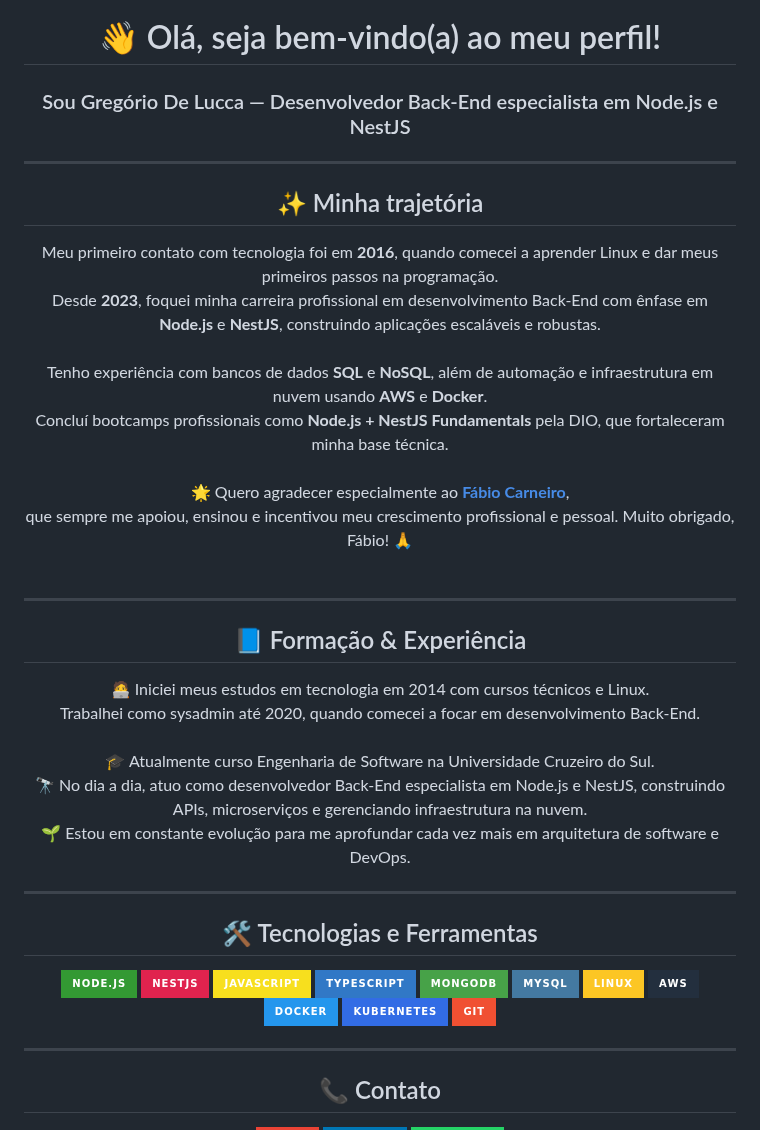
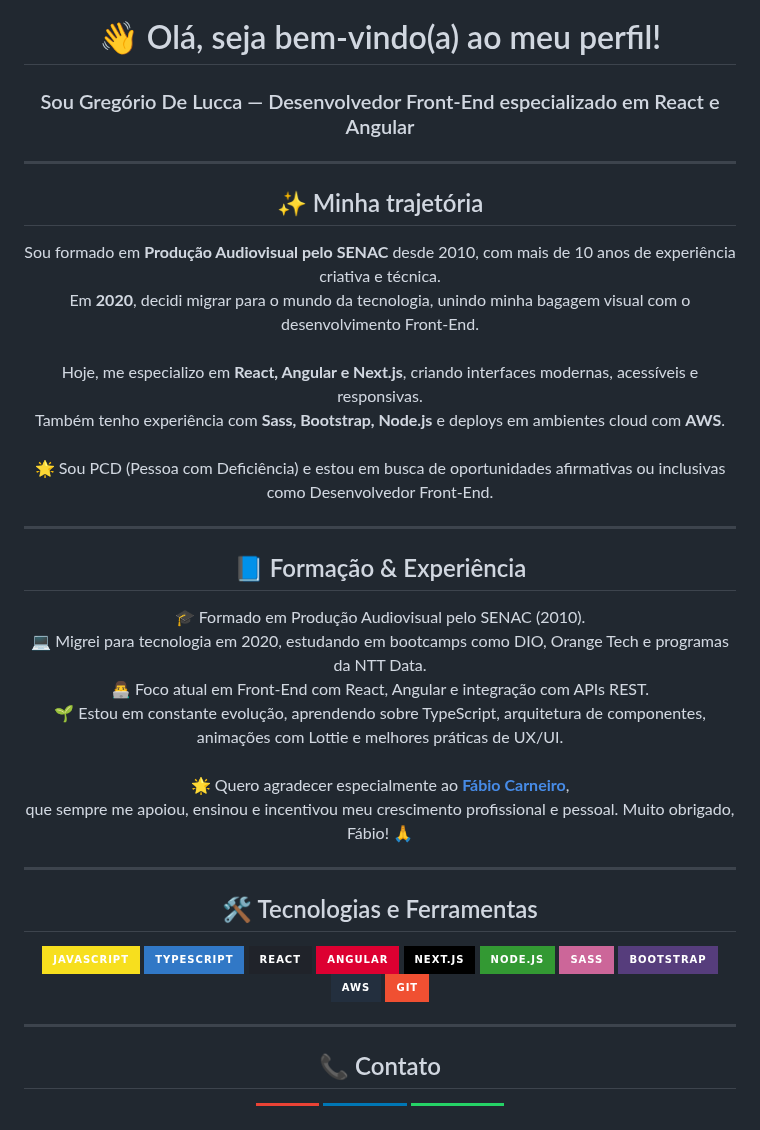
Before and after one commit to gregoriodelucca/gregoriodelucca, a Markdown page: README.md, the part around the change. GitHub-like rendering; badges without logos.

```diff
--- a/README.md
+++ b/README.md
@@ -6,7 +6,7 @@
   />
 
   <h1>👋 Olá, seja bem-vindo(a) ao meu perfil!</h1>
-  <h3>Sou Gregório De Lucca — Desenvolvedor Back-End especialista em Node.js e NestJS</h3>
+  <h3>Sou Gregório De Lucca — Desenvolvedor Front-End especializado em React e Angular</h3>
 </div>
 
 ---
@@ -14,12 +14,11 @@
 <div align="center">
   <h2>✨ Minha trajetória</h2>
   <p>
-    Meu primeiro contato com tecnologia foi em <strong>2016</strong>, quando comecei a aprender Linux e dar meus primeiros passos na programação.<br/>
-    Desde <strong>2023</strong>, foquei minha carreira profissional em desenvolvimento Back-End com ênfase em <strong>Node.js</strong> e <strong>NestJS</strong>, construindo aplicações escaláveis e robustas.<br/><br/>
-    Tenho experiência com bancos de dados <strong>SQL</strong> e <strong>NoSQL</strong>, além de automação e infraestrutura em nuvem usando <strong>AWS</strong> e <strong>Docker</strong>.<br/>
-    Concluí bootcamps profissionais como <strong>Node.js + NestJS Fundamentals</strong> pela DIO, que fortaleceram minha base técnica.<br/><br/>
-    🌟 Quero agradecer especialmente ao <strong><a href="https://github.com/fabioaacarneiro">Fábio Carneiro</a></strong>,<br/>
-    que sempre me apoiou, ensinou e incentivou meu crescimento profissional e pessoal. Muito obrigado, Fábio! 🙏<br/><br/>
+    Sou formado em <strong>Produção Audiovisual pelo SENAC</strong> desde 2010, com mais de 10 anos de experiência criativa e técnica.<br/>
+    Em <strong>2020</strong>, decidi migrar para o mundo da tecnologia, unindo minha bagagem visual com o desenvolvimento Front-End.<br/><br/>
+    Hoje, me especializo em <strong>React, Angular e Next.js</strong>, criando interfaces modernas, acessíveis e responsivas.<br/>
+    Também tenho experiência com <strong>Sass, Bootstrap, Node.js</strong> e deploys em ambientes cloud com <strong>AWS</strong>.<br/><br/>
+    🌟 Sou PCD (Pessoa com Deficiência) e estou em busca de oportunidades afirmativas ou inclusivas como Desenvolvedor Front-End.
   </p>
 </div>
 
@@ -28,11 +27,12 @@
 <div align="center">
   <h2>📘 Formação & Experiência</h2>
   <p>
-    🧑‍💻 Iniciei meus estudos em tecnologia em 2014 com cursos técnicos e Linux.<br/>
-    Trabalhei como sysadmin até 2020, quando comecei a focar em desenvolvimento Back-End.<br/><br/>
-    🎓 Atualmente curso Engenharia de Software na Universidade Cruzeiro do Sul.<br/>
-    🔭 No dia a dia, atuo como desenvolvedor Back-End especialista em Node.js e NestJS, construindo APIs, microserviços e gerenciando infraestrutura na nuvem.<br/>
-    🌱 Estou em constante evolução para me aprofundar cada vez mais em arquitetura de software e DevOps.
+    🎓 Formado em Produção Audiovisual pelo SENAC (2010).<br/>
+    💻 Migrei para tecnologia em 2020, estudando em bootcamps como DIO, Orange Tech e programas da NTT Data.<br/>
+    👨‍💻 Foco atual em Front-End com React, Angular e integração com APIs REST.<br/>
+    🌱 Estou em constante evolução, aprendendo sobre TypeScript, arquitetura de componentes, animações com Lottie e melhores práticas de UX/UI.<br/><br/>
+    🌟 Quero agradecer especialmente ao <strong><a href="https://github.com/fabioaacarneiro">Fábio Carneiro</a></strong>,<br/>
+    que sempre me apoiou, ensinou e incentivou meu crescimento profissional e pessoal. Muito obrigado, Fábio! 🙏<br/>
   </p>
 </div>
 
@@ -41,16 +41,15 @@
 <div align="center">
   <h2>🛠️ Tecnologias e Ferramentas</h2>
   <p>
-    <img src="https://img.shields.io/badge/Node.js-339933?style=for-the-badge&logo=nodedotjs&logoColor=white"/>
-    <img src="https://img.shields.io/badge/NestJS-E0234E?style=for-the-badge&logo=nestjs&logoColor=white"/>
     <img src="https://img.shields.io/badge/JavaScript-F7DF1E?style=for-the-badge&logo=javascript&logoColor=black"/>
     <img src="https://img.shields.io/badge/TypeScript-3178C6?style=for-the-badge&logo=typescript&logoColor=white"/>
-    <img src="https://img.shields.io/badge/MongoDB-47A248?style=for-the-badge&logo=mongodb&logoColor=white"/>
-    <img src="https://img.shields.io/badge/MySQL-4479A1?style=for-the-badge&logo=mysql&logoColor=white"/>
-    <img src="https://img.shields.io/badge/Linux-FCC624?style=for-the-badge&logo=linux&logoColor=black"/>
-    <img src="https://img.shields.io/badge/AWS-232F3E?style=for-the-badge&logo=amazonaws&logoColor=white" />
-    <img src="https://img.shields.io/badge/Docker-2496ED?style=for-the-badge&logo=docker&logoColor=white"/>
-    <img src="https://img.shields.io/badge/Kubernetes-326CE5?style=for-the-badge&logo=kubernetes&logoColor=white"/>
+    <img src="https://img.shields.io/badge/React-20232A?style=for-the-badge&logo=react&logoColor=61DAFB"/>
+    <img src="https://img.shields.io/badge/Angular-DD0031?style=for-the-badge&logo=angular&logoColor=white"/>
+    <img src="https://img.shields.io/badge/Next.js-000000?style=for-the-badge&logo=next.js&logoColor=white"/>
+    <img src="https://img.shields.io/badge/Node.js-339933?style=for-the-badge&logo=nodedotjs&logoColor=white"/>
+    <img src="https://img.shields.io/badge/Sass-CC6699?style=for-the-badge&logo=sass&logoColor=white"/>
+    <img src="https://img.shields.io/badge/Bootstrap-563D7C?style=for-the-badge&logo=bootstrap&logoColor=white"/>
+    <img src="https://img.shields.io/badge/AWS-232F3E?style=for-the-badge&logo=amazonaws&logoColor=white"/>
     <img src="https://img.shields.io/badge/Git-F05032?style=for-the-badge&logo=git&logoColor=white"/>
   </p>
 </div>
```
